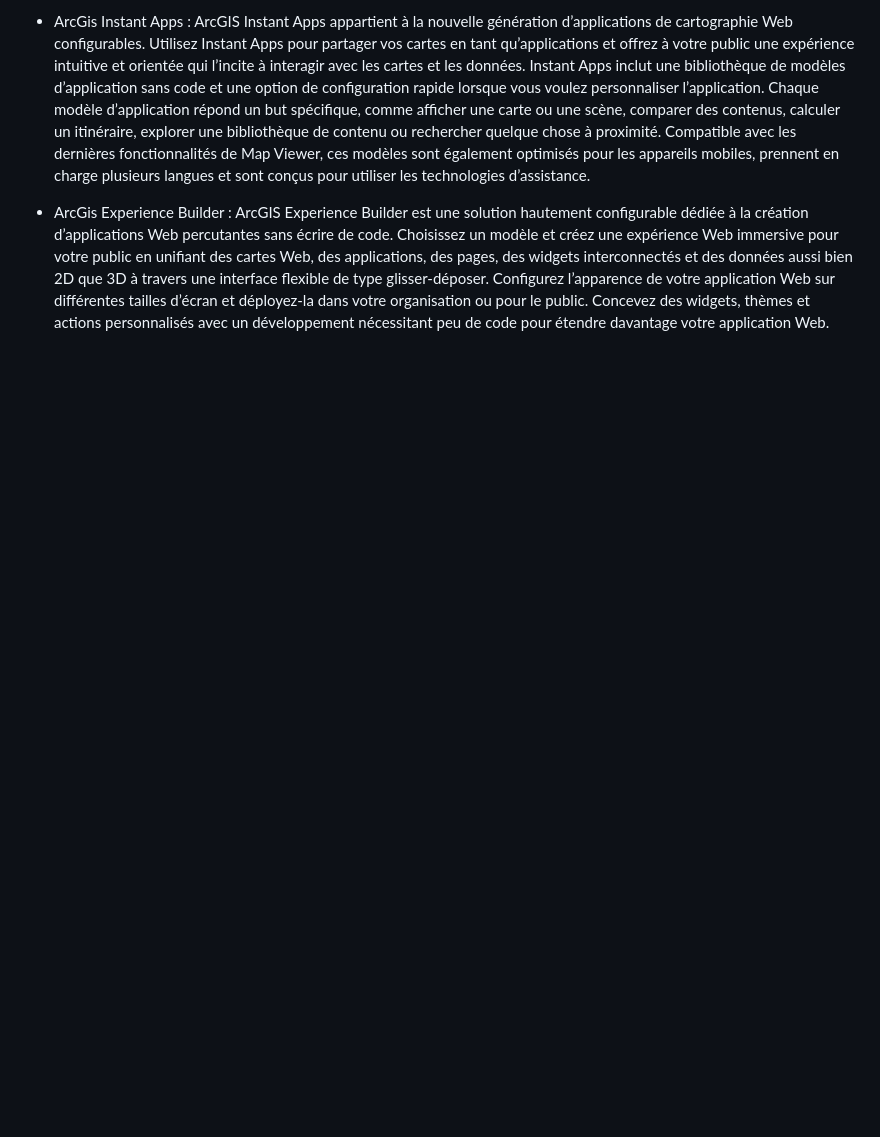
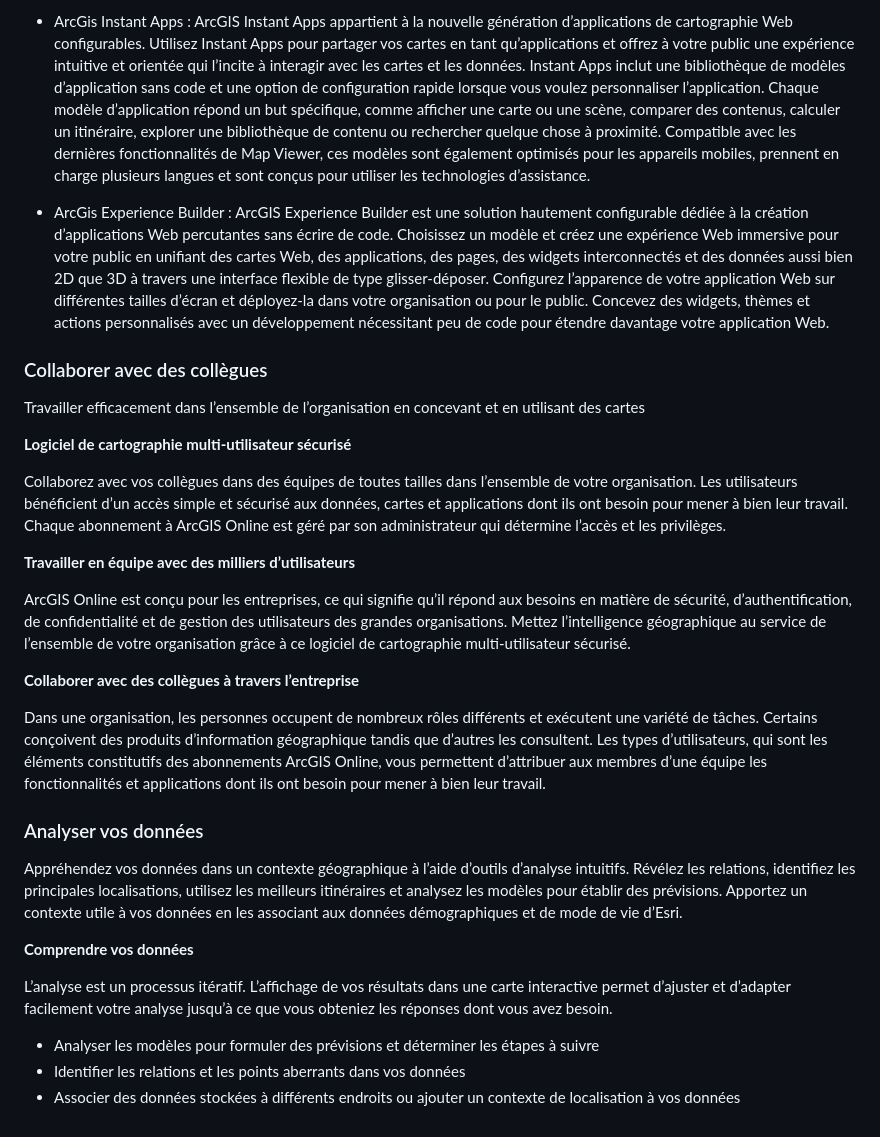
Before and after one commit to ThomasIdgeo/ws_webmapping_cpgeom22_24, a Markdown page: groupe_outils_etageres/agol.md, the part around the change. Drawn GitHub-style; blank space fills up the shorter version.

Commit message:
Modification du fichier sur AGOL

```diff
--- a/groupe_outils_etageres/agol.md
+++ b/groupe_outils_etageres/agol.md
@@ -47,3 +47,30 @@ Instant Apps inclut une bibliothèque de modèles d’application sans code et u
 
 - ArcGis Experience Builder :
 ArcGIS Experience Builder est une solution hautement configurable dédiée à la création d’applications Web percutantes sans écrire de code. Choisissez un modèle et créez une expérience Web immersive pour votre public en unifiant des cartes Web, des applications, des pages, des widgets interconnectés et des données aussi bien 2D que 3D à travers une interface flexible de type glisser-déposer. Configurez l’apparence de votre application Web sur différentes tailles d’écran et déployez-la dans votre organisation ou pour le public. Concevez des widgets, thèmes et actions personnalisés avec un développement nécessitant peu de code pour étendre davantage votre application Web.
+
+### Collaborer avec des collègues
+
+Travailler efficacement dans l’ensemble de l’organisation en concevant et en utilisant des cartes
+
+**Logiciel de cartographie multi-utilisateur sécurisé**
+
+Collaborez avec vos collègues dans des équipes de toutes tailles dans l’ensemble de votre organisation. Les utilisateurs bénéficient d’un accès simple et sécurisé aux données, cartes et applications dont ils ont besoin pour mener à bien leur travail. Chaque abonnement à ArcGIS Online est géré par son administrateur qui détermine l’accès et les privilèges.
+
+**Travailler en équipe avec des milliers d’utilisateurs**
+
+ArcGIS Online est conçu pour les entreprises, ce qui signifie qu’il répond aux besoins en matière de sécurité, d’authentification, de confidentialité et de gestion des utilisateurs des grandes organisations. Mettez l’intelligence géographique au service de l’ensemble de votre organisation grâce à ce logiciel de cartographie multi-utilisateur sécurisé.
+
+**Collaborer avec des collègues à travers l’entreprise**
+
+Dans une organisation, les personnes occupent de nombreux rôles différents et exécutent une variété de tâches. Certains conçoivent des produits d’information géographique tandis que d’autres les consultent. Les types d’utilisateurs, qui sont les éléments constitutifs des abonnements ArcGIS Online, vous permettent d’attribuer aux membres d’une équipe les fonctionnalités et applications dont ils ont besoin pour mener à bien leur travail.
+
+### Analyser vos données
+
+Appréhendez vos données dans un contexte géographique à l’aide d’outils d’analyse intuitifs. Révélez les relations, identifiez les principales localisations, utilisez les meilleurs itinéraires et analysez les modèles pour établir des prévisions. Apportez un contexte utile à vos données en les associant aux données démographiques et de mode de vie d’Esri.
+
+**Comprendre vos données**
+
+L’analyse est un processus itératif. L’affichage de vos résultats dans une carte interactive permet d’ajuster et d’adapter facilement votre analyse jusqu’à ce que vous obteniez les réponses dont vous avez besoin.
+- Analyser les modèles pour formuler des prévisions et déterminer les étapes à suivre
+- Identifier les relations et les points aberrants dans vos données
+- Associer des données stockées à différents endroits ou ajouter un contexte de localisation à vos données
```
